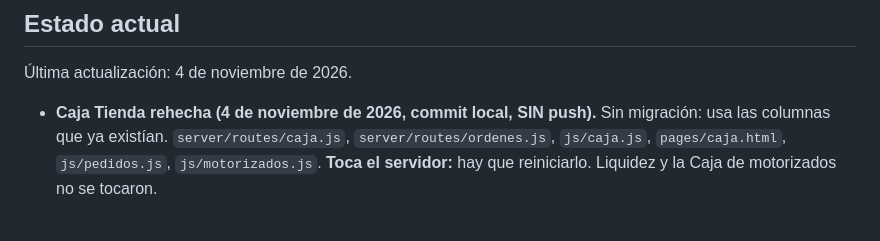
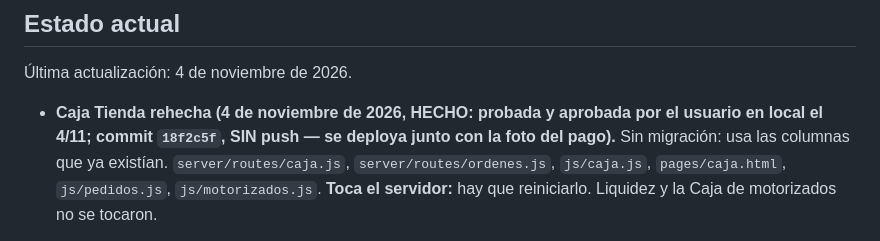
Before and after one commit to davidluquevillarruel-max/velox-courier, a Markdown page: CLAUDE.md, the part around the change. GitHub-like rendering.

Commit message:
docs: Caja Tienda aprobada en local (18f2c5f), pendiente de deploy
Co-Authored-By: Claude Opus 5.5 <noreply@anthropic.com>

```diff
--- a/CLAUDE.md
+++ b/CLAUDE.md
@@ -12,7 +12,8 @@ Velox Courier — internal management system for a courier/delivery company in L
 
 Última actualización: 4 de noviembre de 2026.
 
-- **Caja Tienda rehecha (4 de noviembre de 2026, commit local, SIN push).** Sin migración: usa
+- **Caja Tienda rehecha (4 de noviembre de 2026, HECHO: probada y aprobada por el usuario en
+  local el 4/11; commit `18f2c5f`, SIN push — se deploya junto con la foto del pago).** Sin migración: usa
   las columnas que ya existían. `server/routes/caja.js`, `server/routes/ordenes.js`, `js/caja.js`,
   `pages/caja.html`, `js/pedidos.js`, `js/motorizados.js`. **Toca el servidor:** hay que reiniciarlo.
   Liquidez y la Caja de motorizados no se tocaron.
```
